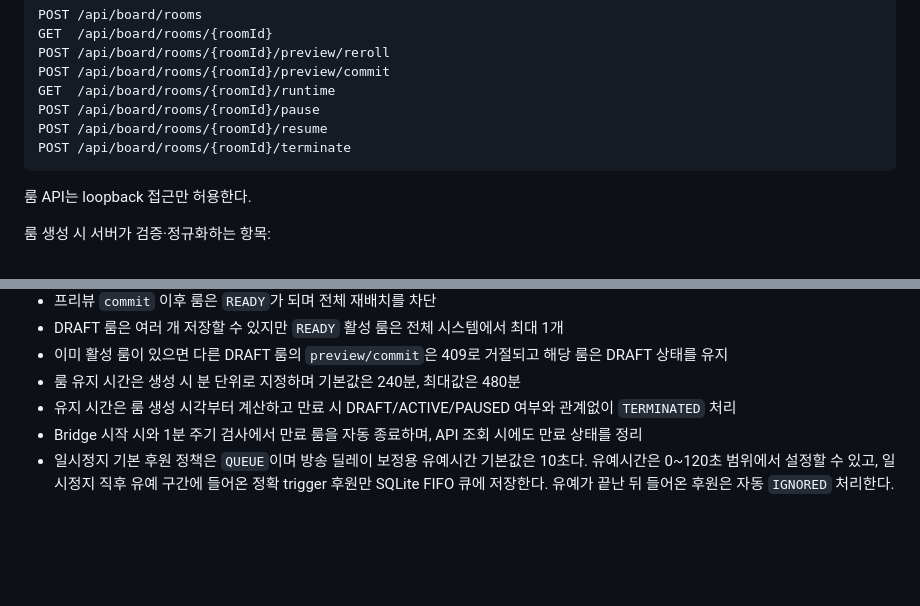
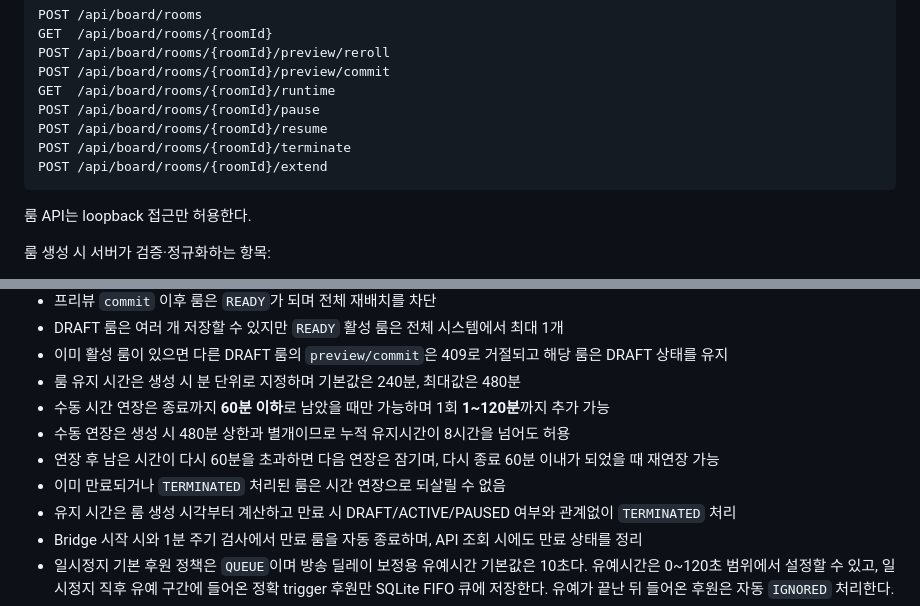
Before and after one commit to playCosmos/Roulette, a Markdown page: bridge/README.md, 2 parts joined by grey strips. Drawn GitHub-style; blank space fills up the shorter version.

Commit message:
docs: document final-hour room lifetime extension

````diff
--- a/bridge/README.md
+++ b/bridge/README.md
@@ -154,6 +154,7 @@ GET  /api/board/rooms/{roomId}/runtime
 POST /api/board/rooms/{roomId}/pause
 POST /api/board/rooms/{roomId}/resume
 POST /api/board/rooms/{roomId}/terminate
+POST /api/board/rooms/{roomId}/extend
 ```
 
 룸 API는 loopback 접근만 허용한다.
@@ -184,6 +185,10 @@ POST /api/board/rooms/{roomId}/terminate
 - DRAFT 룸은 여러 개 저장할 수 있지만 `READY` 활성 룸은 전체 시스템에서 최대 1개
 - 이미 활성 룸이 있으면 다른 DRAFT 룸의 `preview/commit`은 409로 거절되고 해당 룸은 DRAFT 상태를 유지
 - 룸 유지 시간은 생성 시 분 단위로 지정하며 기본값은 240분, 최대값은 480분
+- 수동 시간 연장은 종료까지 **60분 이하**로 남았을 때만 가능하며 1회 **1~120분**까지 추가 가능
+- 수동 연장은 생성 시 480분 상한과 별개이므로 누적 유지시간이 8시간을 넘어도 허용
+- 연장 후 남은 시간이 다시 60분을 초과하면 다음 연장은 잠기며, 다시 종료 60분 이내가 되었을 때 재연장 가능
+- 이미 만료되거나 `TERMINATED` 처리된 룸은 시간 연장으로 되살릴 수 없음
 - 유지 시간은 룸 생성 시각부터 계산하고 만료 시 DRAFT/ACTIVE/PAUSED 여부와 관계없이 `TERMINATED` 처리
 - Bridge 시작 시와 1분 주기 검사에서 만료 룸을 자동 종료하며, API 조회 시에도 만료 상태를 정리
 - 일시정지 기본 후원 정책은 `QUEUE`이며 방송 딜레이 보정용 유예시간 기본값은 10초다. 유예시간은 0~120초 범위에서 설정할 수 있고, 일시정지 직후 유예 구간에 들어온 정확 trigger 후원만 SQLite FIFO 큐에 저장한다. 유예가 끝난 뒤 들어온 후원은 자동 `IGNORED` 처리한다.
````
